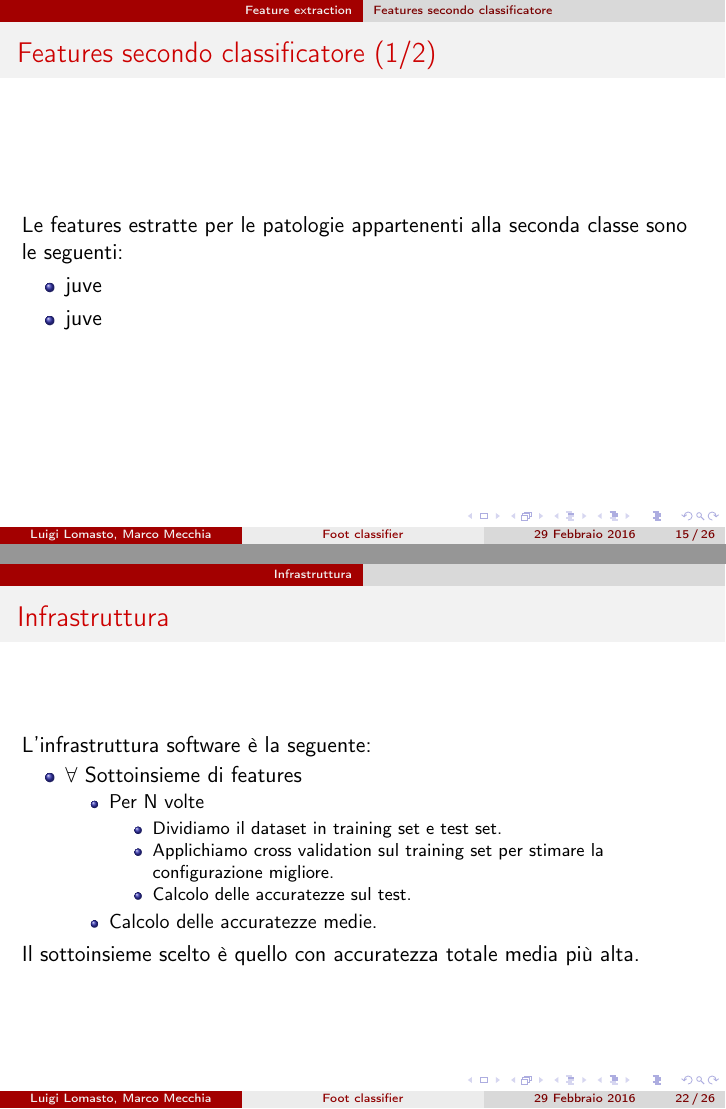
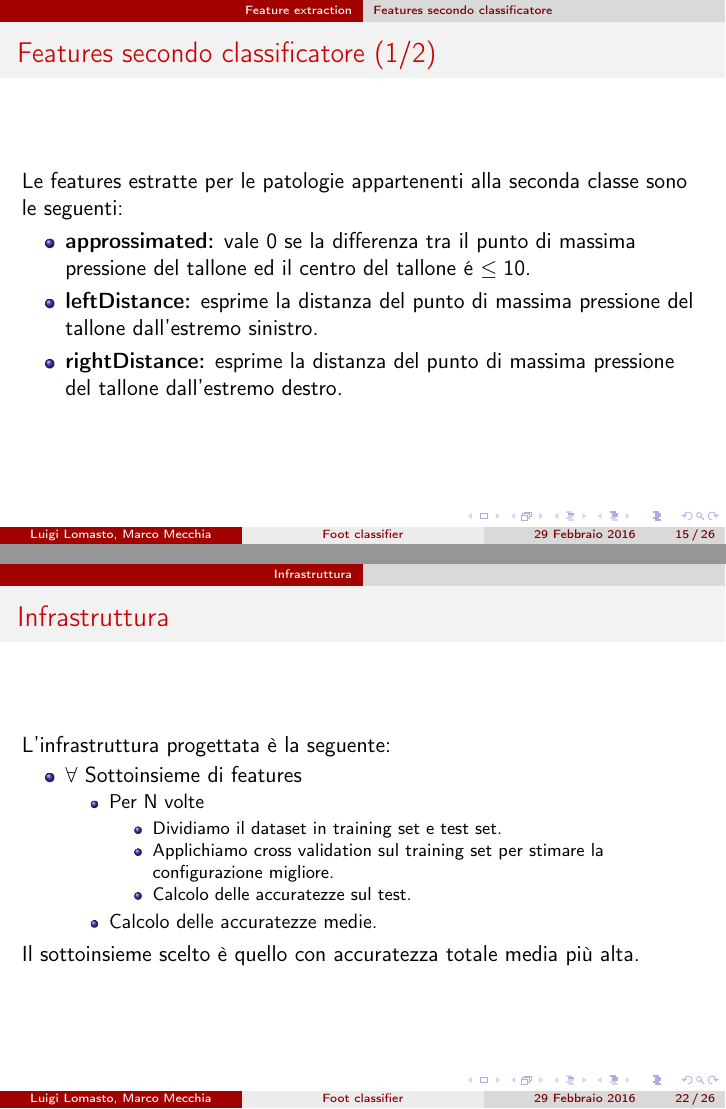
Before and after one commit to luigilomasto/ic, LaTeX slides (Presentazione/template_Beamer.tex): pages 15 and 22 of 26, joined at a grey line. Compiled offline with pdfLaTeX; the source files are stored in an older character set and shown here as Unicode.

Commit message:
finished second classifier features

```diff
--- a/Presentazione/template_Beamer.tex
+++ b/Presentazione/template_Beamer.tex
@@ -178,8 +178,9 @@
 	\frametitle{Features secondo classificatore (1/2)}
 	Le features estratte per le patologie appartenenti alla seconda classe sono le seguenti:
 	\begin{itemize}
-		\item juve
-		\item juve
+		\item \textbf{approssimated:} vale 0 se la differenza tra il punto di massima pressione del tallone ed il centro del tallone \'e $ \leq 10$.
+		\item \textbf{leftDistance:} esprime la distanza del punto di massima pressione del tallone dall'estremo sinistro.
+		\item \textbf{rightDistance:} esprime la distanza del punto di massima pressione del tallone dall'estremo destro.
 	\end{itemize}
 
 \end{frame}
@@ -278,7 +279,7 @@ immagine
 \section{Infrastruttura}
 \begin{frame}
 	\frametitle{Infrastruttura}
-	L'infrastruttura software è la seguente:
+	L'infrastruttura progettata è la seguente:
 	\begin{itemize}
 		\item $ \forall $ Sottoinsieme di features
 		\begin{itemize}
```
